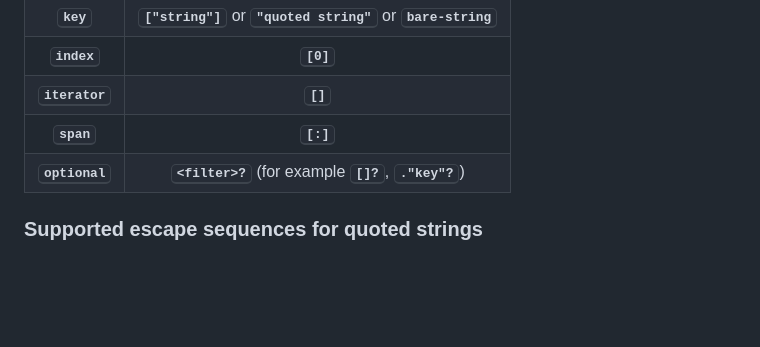
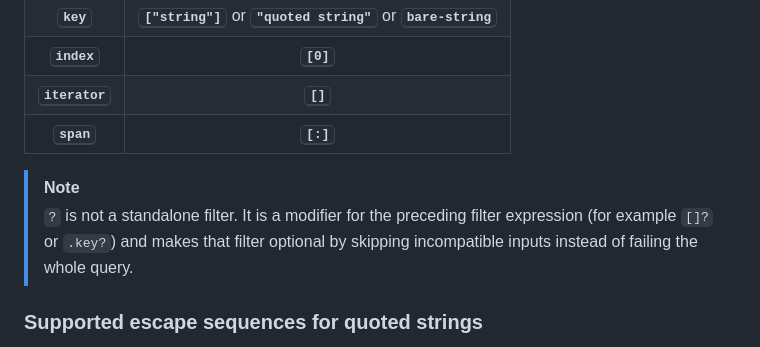
Before and after one commit to mdm-code/tq, a Markdown page: README.md, the part around the change. GitHub-like rendering; blank space fills up the shorter version.

Commit message:
Optional is not a filter by itself

```diff
--- a/README.md
+++ b/README.md
@@ -81,7 +81,11 @@ that these should be used such that they do not interfere with shell quoting.
 | <kbd><b>index</b></kbd>                                                     | <kbd><b>[0]</b></kbd>                                                                               |
 | <kbd><b>iterator</b></kbd>                                                  | <kbd><b>[]</b></kbd>                                                                                |
 | <kbd><b>span</b></kbd>                                                      | <kbd><b>[:]</b></kbd>                                                                               |
-| <kbd><b>optional</b></kbd>                                                  | <kbd><b>&lt;filter&gt;?</b></kbd> (for example <kbd><b>[]?</b></kbd>, <kbd><b>."key"?</b></kbd>) |
+
+> [!NOTE]
+> `?` is not a standalone filter. It is a modifier for the preceding filter
+> expression (for example `[]?` or `.key?`) and makes that filter optional
+> by skipping incompatible inputs instead of failing the whole query.
 
 
 ### Supported escape sequences for quoted strings
```
